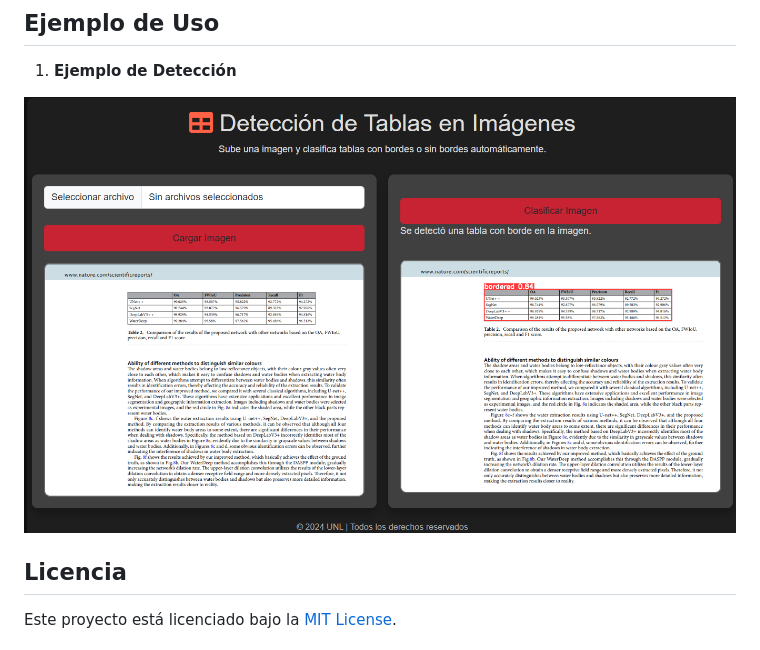
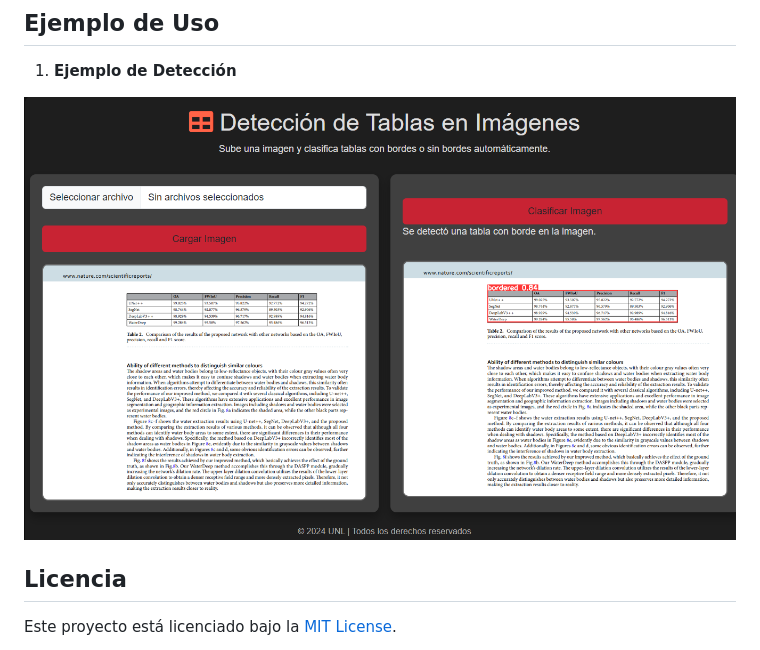
Before and after one commit to DiegoFernandoLojanTN/ClasificacionTablas_Model, a Markdown page: README.md, the part around the change. Rendered like a GitHub page.

```diff
--- a/README.md
+++ b/README.md
@@ -53,7 +53,7 @@ La interfaz del usuario está diseñada para ser intuitiva y fácil de usar:
 1. **Ejemplo de Detección**
 
 <p align="center">
-  <img src="https://github.com/DiegoFernandoLojanTN/ClasificacionTablas_Model/blob/main/tonto.png" alt="Ejemplo de Detección">
+  <img src="https://github.com/DiegoFernandoLojanTN/ClasificacionTablas_Model/blob/master/calasificado.png" alt="Ejemplo de Detección">
 </p>
 
 
```
